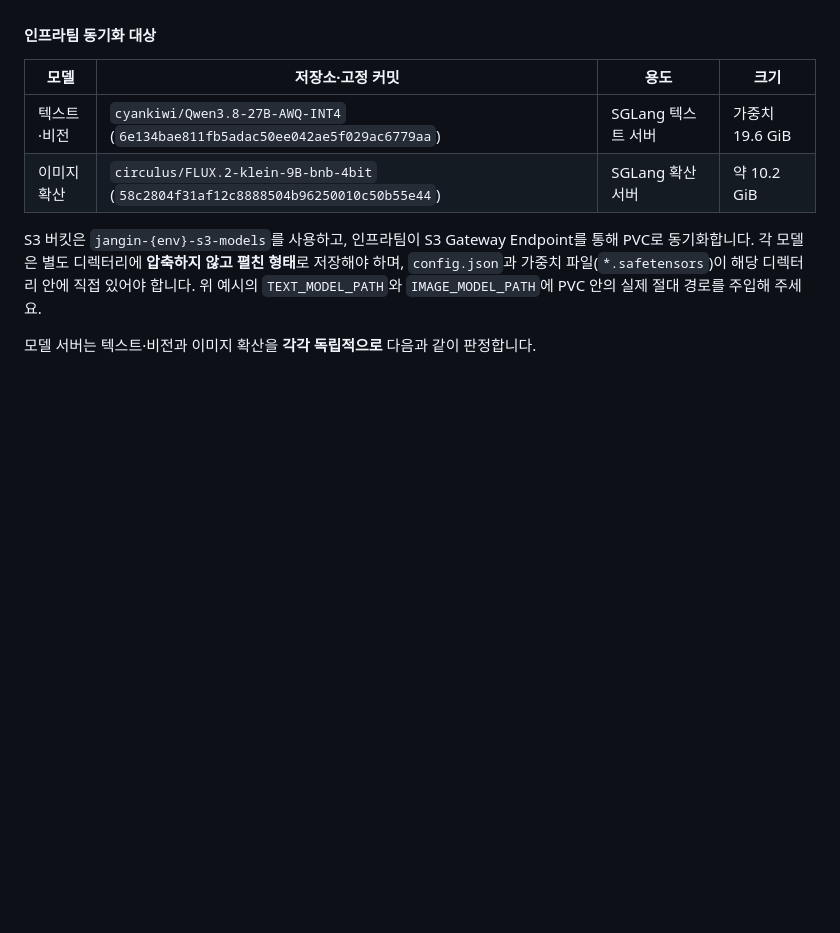
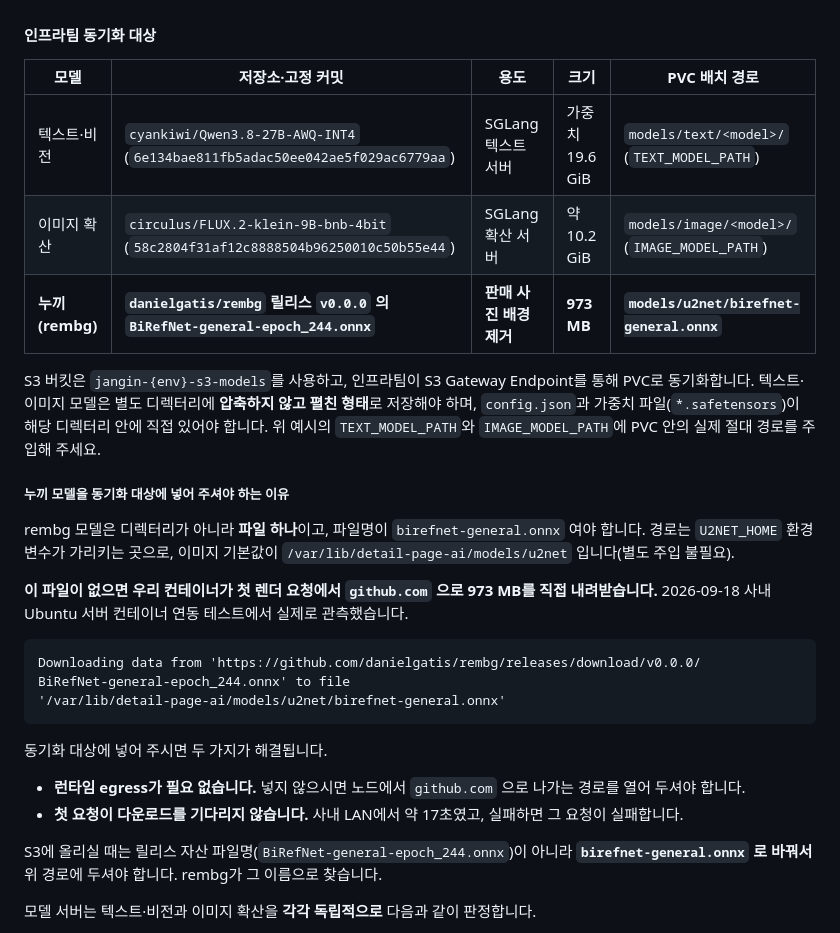
Before and after one commit to sigjm/page-generation, a Markdown page: docs/operations/eks-workload-spec.md, the part around the change. Rendered like a GitHub page; blank space fills up the shorter version.

Commit message:
docs: add the rembg model to the S3 sync list
사내 Ubuntu 서버 컨테이너 연동 테스트에서, 첫 렌더 요청이 github.com 에서
rembg 누끼 모델(BiRefNet-general, 973 MB)을 런타임에 내려받는 것을 관측했다.

  Downloading 'https://github.com/danielgatis/rembg/releases/download/v0.0.0/
  BiRefNet-general-epoch_244.onnx' -> /var/lib/detail-page-ai/models/u2net/

deploy/Dockerfile 이 U2NET_HOME 을 PVC 경로로 잡아두긴 하지만 이미지에 모델을
굽지도 사전 다운로드하지도 않는다. PVC 레이아웃 설명에는 models/u2net 이 적혀
있었으나 인프라팀 동기화 대상 표에는 빠져 있었다.

동기화 대상 표에 추가하고, 배치 경로 열을 만들어 세 모델이 각각 어디로 가야
하는지 명시했다. 누끼 모델은 디렉터리가 아니라 파일 하나이고 rembg 가
birefnet-general.onnx 라는 이름으로 찾으므로, 릴리스 자산 파일명에서 바꿔
두어야 한다는 점도 적었다.

넣지 않으면 노드에서 github.com 으로 나가는 런타임 egress 가 필요하고 첫 요청이
다운로드를 기다린다(사내 LAN 에서 약 17초). 관리자가 동기화 추가를 택했다.

Co-Authored-By: Claude Opus 5 <noreply@anthropic.com>
Claude-Session: https://claude.ai/code/session_018UGn9J7ESTcNnTbnaJcjsg

````diff
--- a/docs/operations/eks-workload-spec.md
+++ b/docs/operations/eks-workload-spec.md
@@ -136,12 +136,32 @@ EKS 경로에서는 인프라팀이 S3에서 위 모델 디렉터리로 가중
 
 #### 인프라팀 동기화 대상
 
-| 모델 | 저장소·고정 커밋 | 용도 | 크기 |
-| --- | --- | --- | --- |
-| 텍스트·비전 | `cyankiwi/Qwen3.8-27B-AWQ-INT4` (`6e134bae811fb5adac50ee042ae5f029ac6779aa`) | SGLang 텍스트 서버 | 가중치 19.6 GiB |
-| 이미지 확산 | `circulus/FLUX.2-klein-9B-bnb-4bit` (`58c2804f31af12c8888504b96250010c50b55e44`) | SGLang 확산 서버 | 약 10.2 GiB |
+| 모델 | 저장소·고정 커밋 | 용도 | 크기 | PVC 배치 경로 |
+| --- | --- | --- | --- | --- |
+| 텍스트·비전 | `cyankiwi/Qwen3.8-27B-AWQ-INT4` (`6e134bae811fb5adac50ee042ae5f029ac6779aa`) | SGLang 텍스트 서버 | 가중치 19.6 GiB | `models/text/<model>/` (`TEXT_MODEL_PATH`) |
+| 이미지 확산 | `circulus/FLUX.2-klein-9B-bnb-4bit` (`58c2804f31af12c8888504b96250010c50b55e44`) | SGLang 확산 서버 | 약 10.2 GiB | `models/image/<model>/` (`IMAGE_MODEL_PATH`) |
+| **누끼(rembg)** | **`danielgatis/rembg` 릴리스 `v0.0.0` 의 `BiRefNet-general-epoch_244.onnx`** | **판매 사진 배경 제거** | **973 MB** | **`models/u2net/birefnet-general.onnx`** |
 
-S3 버킷은 `jangin-{env}-s3-models`를 사용하고, 인프라팀이 S3 Gateway Endpoint를 통해 PVC로 동기화합니다. 각 모델은 별도 디렉터리에 **압축하지 않고 펼친 형태**로 저장해야 하며, `config.json`과 가중치 파일(`*.safetensors`)이 해당 디렉터리 안에 직접 있어야 합니다. 위 예시의 `TEXT_MODEL_PATH`와 `IMAGE_MODEL_PATH`에 PVC 안의 실제 절대 경로를 주입해 주세요.
+S3 버킷은 `jangin-{env}-s3-models`를 사용하고, 인프라팀이 S3 Gateway Endpoint를 통해 PVC로 동기화합니다. 텍스트·이미지 모델은 별도 디렉터리에 **압축하지 않고 펼친 형태**로 저장해야 하며, `config.json`과 가중치 파일(`*.safetensors`)이 해당 디렉터리 안에 직접 있어야 합니다. 위 예시의 `TEXT_MODEL_PATH`와 `IMAGE_MODEL_PATH`에 PVC 안의 실제 절대 경로를 주입해 주세요.
+
+##### 누끼 모델을 동기화 대상에 넣어 주셔야 하는 이유
+
+rembg 모델은 디렉터리가 아니라 **파일 하나**이고, 파일명이 `birefnet-general.onnx` 여야 합니다. 경로는 `U2NET_HOME` 환경변수가 가리키는 곳으로, 이미지 기본값이 `/var/lib/detail-page-ai/models/u2net` 입니다(별도 주입 불필요).
+
+**이 파일이 없으면 우리 컨테이너가 첫 렌더 요청에서 `github.com` 으로 973 MB를 직접 내려받습니다.** 2026-09-18 사내 Ubuntu 서버 컨테이너 연동 테스트에서 실제로 관측했습니다.
+
+```
+Downloading data from 'https://github.com/danielgatis/rembg/releases/download/v0.0.0/
+BiRefNet-general-epoch_244.onnx' to file
+'/var/lib/detail-page-ai/models/u2net/birefnet-general.onnx'
+```
+
+동기화 대상에 넣어 주시면 두 가지가 해결됩니다.
+
+- **런타임 egress가 필요 없습니다.** 넣지 않으시면 노드에서 `github.com` 으로 나가는 경로를 열어 두셔야 합니다.
+- **첫 요청이 다운로드를 기다리지 않습니다.** 사내 LAN에서 약 17초였고, 실패하면 그 요청이 실패합니다.
+
+S3에 올리실 때는 릴리스 자산 파일명(`BiRefNet-general-epoch_244.onnx`)이 아니라 **`birefnet-general.onnx` 로 바꿔서** 위 경로에 두셔야 합니다. rembg가 그 이름으로 찾습니다.
 
 모델 서버는 텍스트·비전과 이미지 확산을 **각각 독립적으로** 다음과 같이 판정합니다.
 
````
